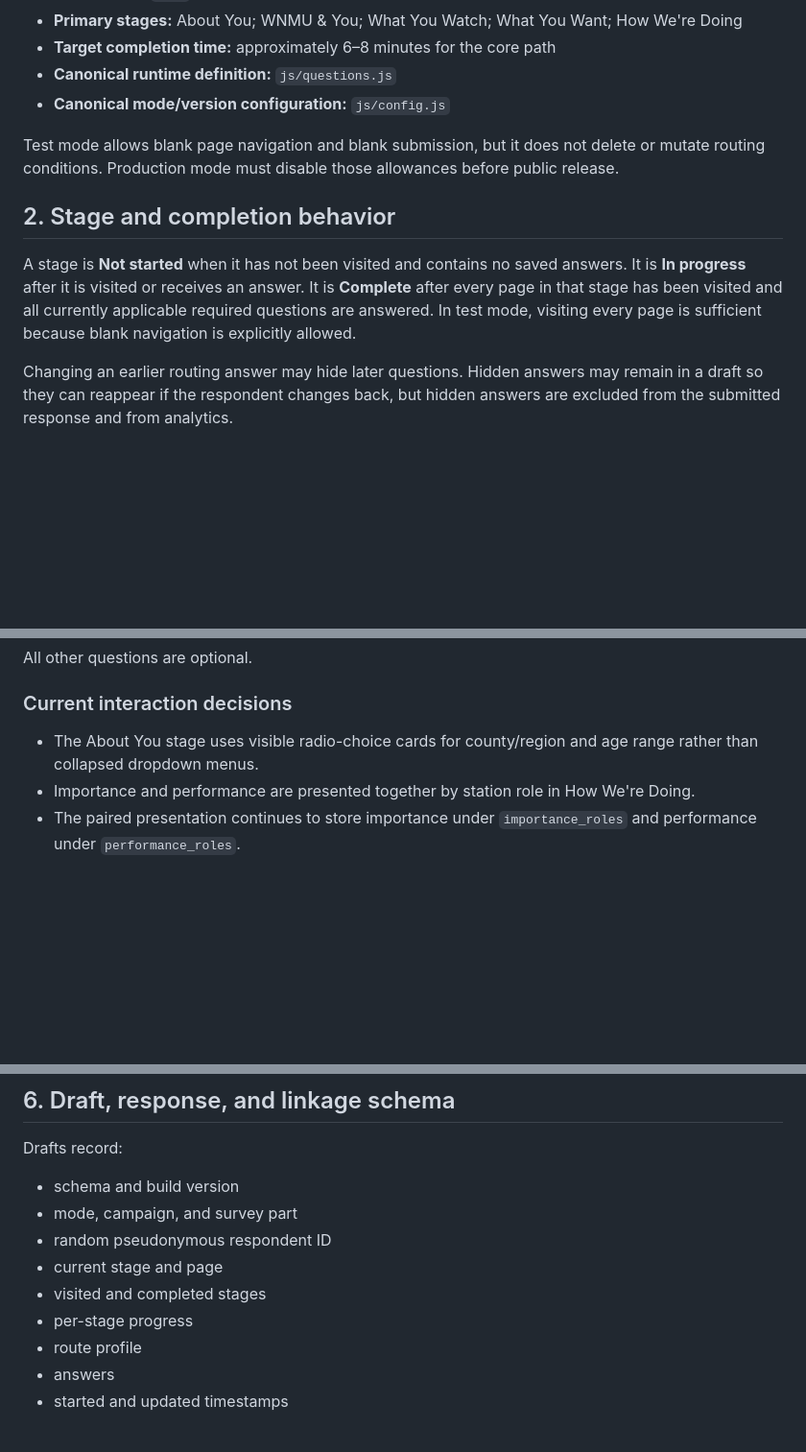
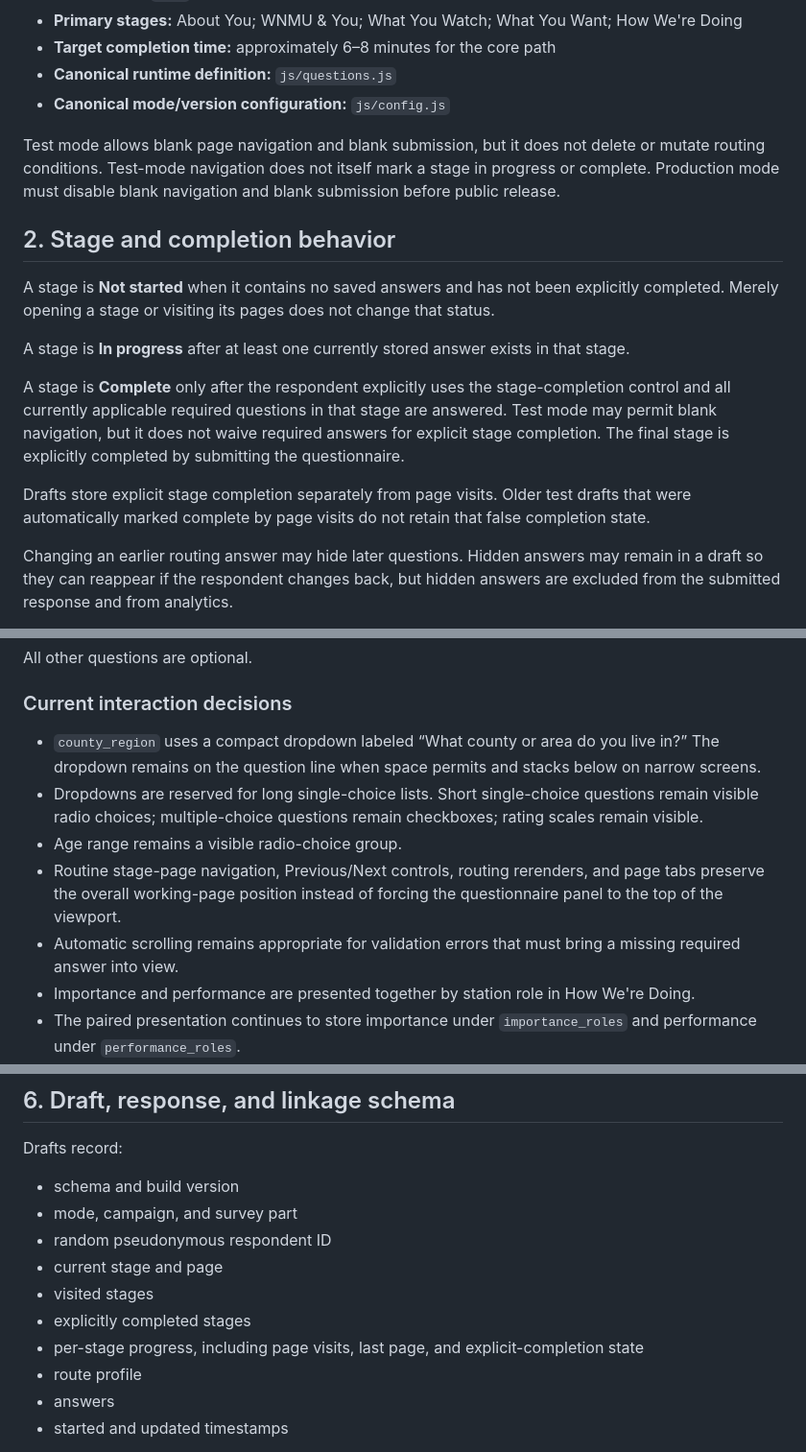
Before and after one commit to tpoirier1969/WNMUSurvey, a Markdown page: QUESTIONNAIRE_SPEC.md, 3 parts joined by grey strips. Shown at 96% size. Rendered like a GitHub page; blank space fills up the shorter version.

Commit message:
Document explicit completion and dropdown rules

```diff
--- a/QUESTIONNAIRE_SPEC.md
+++ b/QUESTIONNAIRE_SPEC.md
@@ -13,11 +13,17 @@
 - **Canonical runtime definition:** `js/questions.js`
 - **Canonical mode/version configuration:** `js/config.js`
 
-Test mode allows blank page navigation and blank submission, but it does not delete or mutate routing conditions. Production mode must disable those allowances before public release.
+Test mode allows blank page navigation and blank submission, but it does not delete or mutate routing conditions. Test-mode navigation does not itself mark a stage in progress or complete. Production mode must disable blank navigation and blank submission before public release.
 
 ## 2. Stage and completion behavior
 
-A stage is **Not started** when it has not been visited and contains no saved answers. It is **In progress** after it is visited or receives an answer. It is **Complete** after every page in that stage has been visited and all currently applicable required questions are answered. In test mode, visiting every page is sufficient because blank navigation is explicitly allowed.
+A stage is **Not started** when it contains no saved answers and has not been explicitly completed. Merely opening a stage or visiting its pages does not change that status.
+
+A stage is **In progress** after at least one currently stored answer exists in that stage.
+
+A stage is **Complete** only after the respondent explicitly uses the stage-completion control and all currently applicable required questions in that stage are answered. Test mode may permit blank navigation, but it does not waive required answers for explicit stage completion. The final stage is explicitly completed by submitting the questionnaire.
+
+Drafts store explicit stage completion separately from page visits. Older test drafts that were automatically marked complete by page visits do not retain that false completion state.
 
 Changing an earlier routing answer may hide later questions. Hidden answers may remain in a draft so they can reappear if the respondent changes back, but hidden answers are excluded from the submitted response and from analytics.
 
@@ -31,7 +37,11 @@ All other questions are optional.
 
 ### Current interaction decisions
 
-- The About You stage uses visible radio-choice cards for county/region and age range rather than collapsed dropdown menus.
+- `county_region` uses a compact dropdown labeled “What county or area do you live in?” The dropdown remains on the question line when space permits and stacks below on narrow screens.
+- Dropdowns are reserved for long single-choice lists. Short single-choice questions remain visible radio choices; multiple-choice questions remain checkboxes; rating scales remain visible.
+- Age range remains a visible radio-choice group.
+- Routine stage-page navigation, Previous/Next controls, routing rerenders, and page tabs preserve the overall working-page position instead of forcing the questionnaire panel to the top of the viewport.
+- Automatic scrolling remains appropriate for validation errors that must bring a missing required answer into view.
 - Importance and performance are presented together by station role in How We're Doing.
 - The paired presentation continues to store importance under `importance_roles` and performance under `performance_roles`.
 - Respondents who are not eligible for performance routing see the importance rating only.
@@ -230,8 +240,9 @@ Drafts record:
 - mode, campaign, and survey part
 - random pseudonymous respondent ID
 - current stage and page
-- visited and completed stages
-- per-stage progress
+- visited stages
+- explicitly completed stages
+- per-stage progress, including page visits, last page, and explicit-completion state
 - route profile
 - answers
 - started and updated timestamps
```
Also changed, not shown: other parts of QUESTIONNAIRE_SPEC.md (+4 -4 lines).
